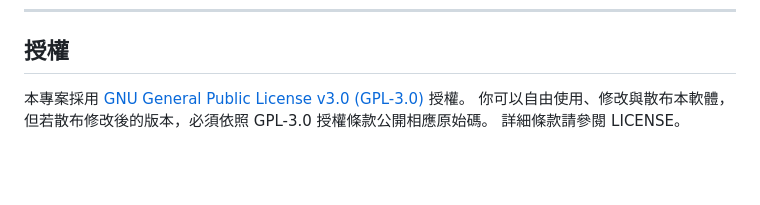
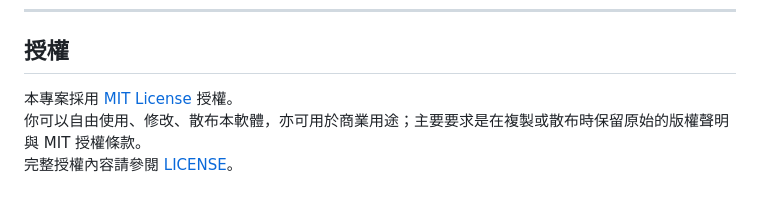
Before and after one commit to asd880921/nte-platform, a Markdown page: README.md, the part around the change. Drawn GitHub-style; blank space fills up the shorter version.

Commit message:
Change project license to MIT License
Updated the project license from GPL-3.0 to MIT License.

```diff
--- a/README.md
+++ b/README.md
@@ -192,6 +192,6 @@
 
 ## 授權
 
-本專案採用 [GNU General Public License v3.0 (GPL-3.0)](https://www.gnu.org/licenses/gpl-3.0.html) 授權。
-你可以自由使用、修改與散布本軟體，但若散布修改後的版本，必須依照 GPL-3.0 授權條款公開相應原始碼。
-詳細條款請參閱 LICENSE。
+本專案採用 [MIT License](https://opensource.org/license/mit) 授權。
+你可以自由使用、修改、散布本軟體，亦可用於商業用途；主要要求是在複製或散布時保留原始的版權聲明與 MIT 授權條款。
+完整授權內容請參閱 [LICENSE](LICENSE)。
```
